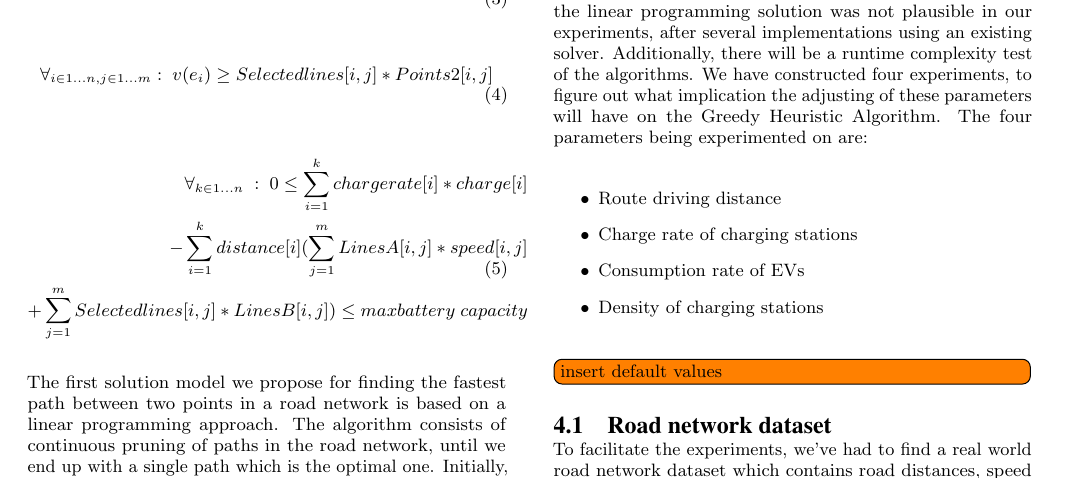
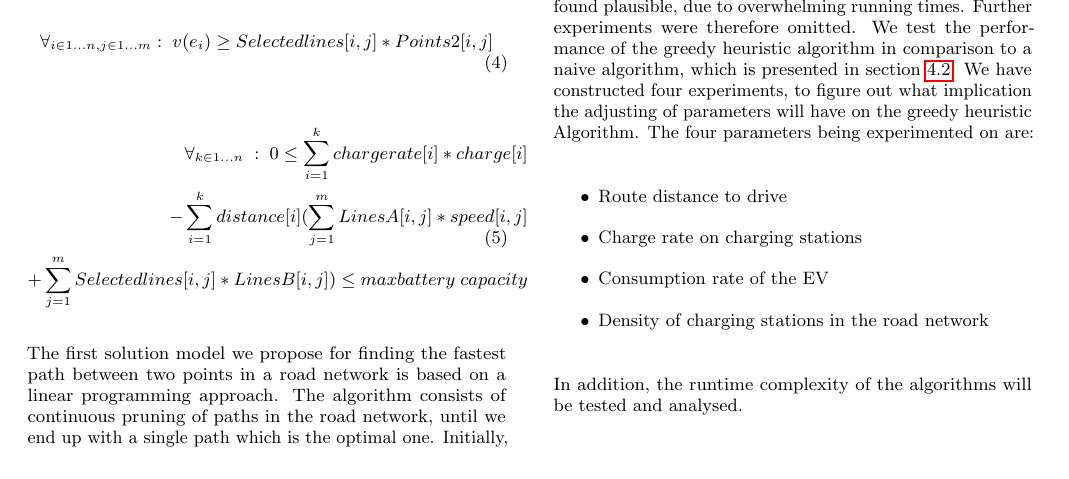
Before and after one commit to Hestogpony/AAU_BachelorProject, a LaTeX paper (Article/main.tex, which reads Article/content/experiments.tex): part of page 5 of 6, cut at the place of the change. Compiled offline with pdfLaTeX.

Commit message:
rettelser i intro til experiments.tex, fjernet irriterende mellemrum i optiprob.tex og greedy.tex.

```diff
--- a/Article/content/experiments.tex
+++ b/Article/content/experiments.tex
@@ -1,20 +1,19 @@
 \section{Experiments}
 \label{sec:experiments}
-Now we present the experiments of the Greedy Heuristic Algorithm. It was concluded that the practical usage of the linear programming solution was not plausible in our experiments, after several implementations using an existing solver. Additionally, there will be a runtime complexity test of the algorithms. We have constructed four experiments, to figure out what implication the adjusting of these parameters will have on the Greedy Heuristic Algorithm. The four parameters being experimented on are:
+This section presents the experiments of the greedy heuristic algorithm. Our linear programming solution was test implemented with GLPK, but the practical usage of it was not found plausible, due to overwhelming running times. Further experiments were therefore omitted. We test the performance of the greedy heuristic algorithm in comparison to a naive algorithm, which is presented in section \ref{sub:naivealgorithm}. We have constructed four experiments, to figure out what implication the adjusting of parameters will have on the greedy heuristic Algorithm. The four parameters being experimented on are:
 
 \begin{itemize}
-     \item Route driving distance
-     \item Charge rate of charging stations
-     \item Consumption rate of EVs
-     \item Density of charging stations
+     \item Route distance to drive
+     \item Charge rate on charging stations
+     \item Consumption rate of the EV
+     \item Density of charging stations in the road network
  \end{itemize}
 
-\todo[inline]{insert default values}
-
+In addition, the runtime complexity of the algorithms will be tested and analysed.
 
 \subsection{Road network dataset}
 \label{sub:setup}
-To facilitate the experiments, we've had to find a real world road network dataset which contains road distances, speed limits and charging stations of varying charge rates. Such a dataset does not openly exist to our knowledge. Instead we have used OpenStreetMaps which is an open-source collection of map data. One can read more about OSM at \url{http://www.openstreetmap.org/about}. OSM has a concept of ways and vertices. Ways represent geographical planar objects e.g. roads, cycleways, foot ways etc. A vertex is a geographical point consisting of a latitude and longitude coordinate. A way is constituted of a set of vertices and some tags which describe meta-information about the way, such as the name of the way and what type of way it is e.g. a road, cycleway, foot way  etc. From this information we can derive that if way $e_1$ and $e_2$ intersect in vertex $u$, they will share the vertex $u$. A vertex is referred to as either a road intersection or as a charging station if the vertex has been assigned a charge rate.
+To facilitate the experiments, we've had to find a real world road network dataset which contains road distances, speed limits and charging stations of varying charge rates. Such a dataset does not openly exist to our knowledge. Instead we have used OpenStreetMaps which is an open-source collection of map data. One can read more about OSM at \url{http://www.openstreetmap.org/about}. OSM has a concept of ways and vertices. Ways represent geographical planar objects e.g.\ roads, cycleways, foot ways etc. A vertex is a geographical point consisting of a latitude and longitude coordinate. A way is constituted of a set of vertices and some tags which describe meta-information about the way, such as the name of the way and what type of way it is e.g. a road, cycleway, foot way  etc. From this information we can derive that if way $e_1$ and $e_2$ intersect in vertex $u$, they will share the vertex $u$. A vertex is referred to as either a road intersection or as a charging station if the vertex has been assigned a charge rate.
 
 The ways and vertices can easily be converted into a, for us, useful road network structure for experimenting. This is done, by simply filtering away all types of ways accept roads and use these as edges in the road network. To get a notion of speed limits on edges, we derive general speed limits from the type of the roads. OSM carries such information as whether the road is a motorway, residential way, tertiary way etc. The speed limits are set according to Danish speed limits. For vertices, we are only interested in the ones which correspond to intersections between two roads. All other vertices in the road network are ignored. To get a notion of charge rate on the vertices we have implemented a method which distributes random charge rates on randomly selected vertices in the road network.
 
```
Also changed, not shown: Article/content/abstract.tex (+1 -1 lines), Article/content/greedy.tex (+0 -4 lines), Article/content/optiprob.tex (+0 -12 lines), Article/content/experiments.tex (8 more changed lines).
